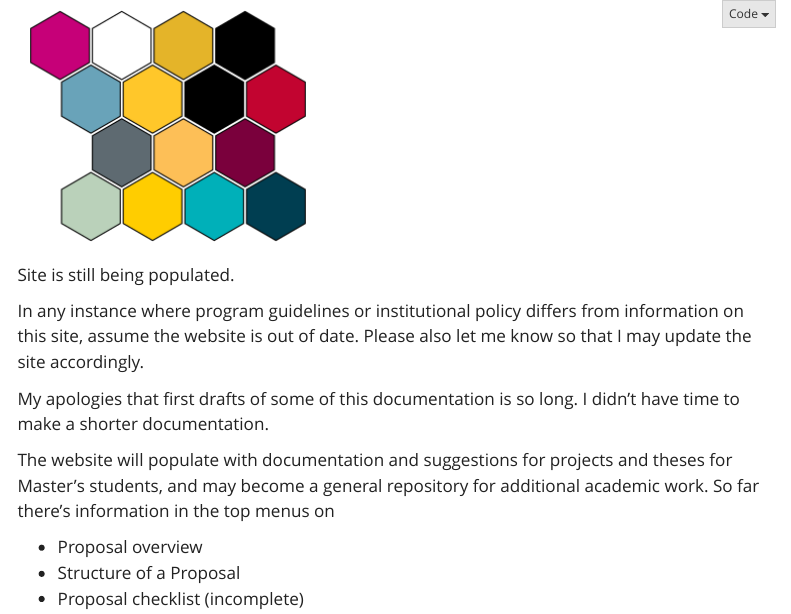
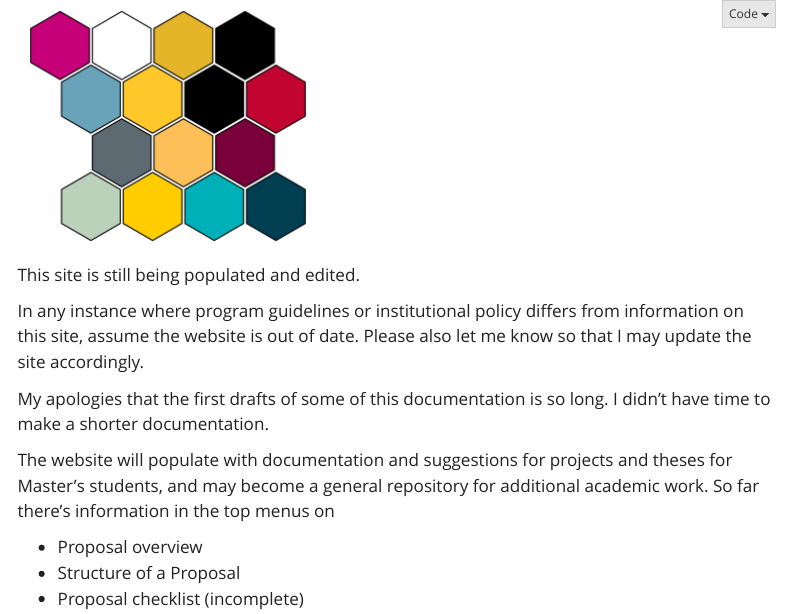
Before and after one commit to mateenshaikh/onlineresources5, a Quarto document (index.qmd): the page in a window 1100 px wide, from its top. Rendered offline with R 4.5, knitr and Pandoc in place of Quarto, with nearby package versions; menus at the side of the page are left out.

Commit message:
update index blurb about first draft

```diff
--- a/index.qmd
+++ b/index.qmd
@@ -14,11 +14,11 @@ sidebar:
 
 ![](customlogo_resize.png)
 
-Site is still being populated.
+This site is still being populated and edited.
 
 In any instance where program guidelines or institutional policy differs from information on this site, assume the website is out of date. Please also let me know so that I may update the site accordingly.
 
-My apologies that first drafts of some of this documentation is so long. I didn't have time to make a shorter documentation.
+My apologies that the first drafts of some of this documentation is so long. I didn't have time to make a shorter documentation.
 
 The website will populate with documentation and suggestions for projects and theses for Master's students, and may become a general repository for additional academic work. So far there's information in the top menus on
 
```
